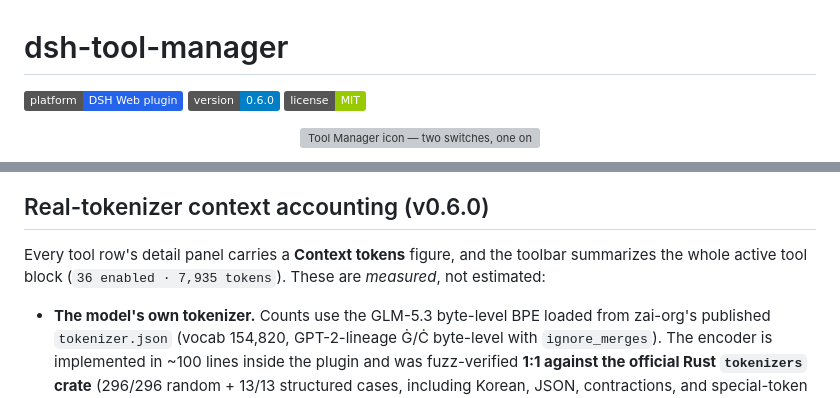
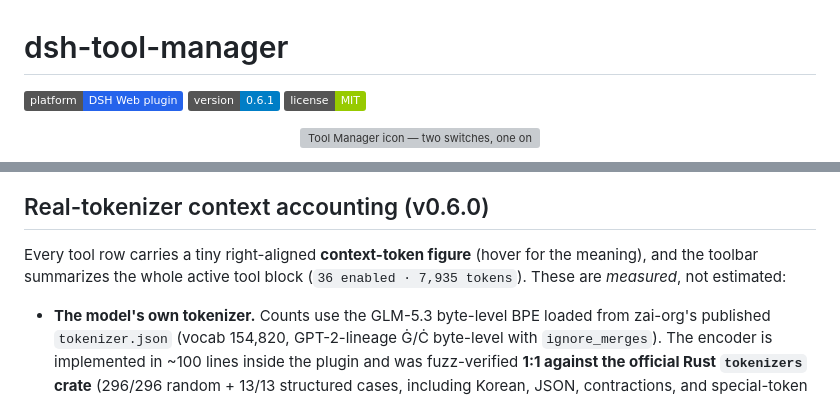
Before and after one commit to pinion05/dsh-tool-manager, a Markdown page: README.md, 2 parts joined by grey strips. Drawn GitHub-style; badges without logos; grey boxes are pictures that could not be loaded.

```diff
--- a/README.md
+++ b/README.md
@@ -1,7 +1,7 @@
 # dsh-tool-manager
 
 [![Platform: DSH Web plugin](https://img.shields.io/badge/platform-DSH_Web_plugin-2563eb)](https://github.com/pinion05/dsh-tool-manager)
-[![Version: 0.6.0](https://img.shields.io/badge/version-0.6.0-blue)](https://github.com/pinion05/dsh-tool-manager/releases)
+[![Version: 0.6.0](https://img.shields.io/badge/version-0.6.1-blue)](https://github.com/pinion05/dsh-tool-manager/releases)
 [![License: MIT](https://img.shields.io/badge/license-MIT-green)](./LICENSE)
 
 <p align="center"><img src="icon.svg" width="120" alt="Tool Manager icon — two switches, one on and one off" /></p>
@@ -34,7 +34,7 @@ No schema, no lookup, no execution — and no mention in the system prompt. The
 
 ## Real-tokenizer context accounting (v0.6.0)
 
-Every tool row's detail panel carries a **Context tokens** figure, and the toolbar summarizes the whole active tool block (`36 enabled · 7,935 tokens`). These are *measured*, not estimated:
+Every tool row carries a tiny right-aligned **context-token figure** (hover for the meaning), and the toolbar summarizes the whole active tool block (`36 enabled · 7,935 tokens`). These are *measured*, not estimated:
 
 - **The model's own tokenizer.** Counts use the GLM-5.3 byte-level BPE loaded from zai-org's published `tokenizer.json` (vocab 154,820, GPT-2-lineage Ġ/Ċ byte-level with `ignore_merges`). The encoder is implemented in ~100 lines inside the plugin and was fuzz-verified **1:1 against the official Rust `tokenizers` crate** (296/296 random + 13/13 structured cases, including Korean, JSON, contractions, and special-token strings).
 - **The text the serving stack actually renders.** GLM serving passes each tool through the chat template's `tool_to_json` macro — the OpenAI `function` wrapper is unwrapped, `strict`/`defer_loading` dropped, and `{"name": …, "description": …, "parameters": …}` emitted with Python `json.dumps` spacing, one line per tool inside `<tools></tools>`. The plugin replicates that byte-for-byte (plus the fixed instruction header/footer) and counts the **concatenated** block, so tokens straddling seams are attributed exactly once.
```
Also changed, not shown: other parts of README.md (+1 -1 lines), docs/context-tokens.png, 4 other files.
